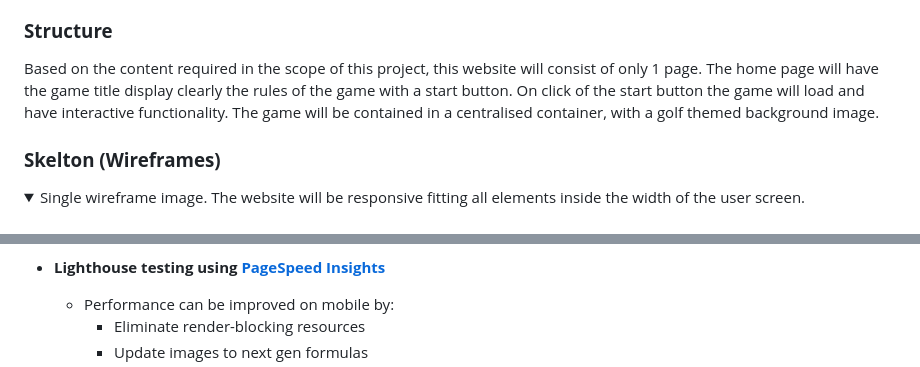
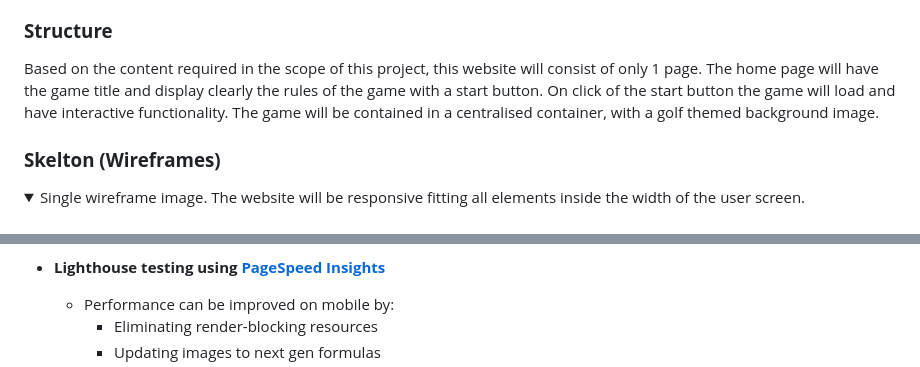
Before and after one commit to CMed01/portfolio-milestone-2, a Markdown page: README.md, 2 parts joined by grey strips. Rendered like a GitHub page.

Commit message:
Grammar check on README

```diff
--- a/README.md
+++ b/README.md
@@ -48,7 +48,7 @@ Content should include the following:
 * Link to the developers GitHub account.
 
 ### __Structure__
-Based on the content required in the scope of this project, this website will consist of only 1 page. The home page will have the game title display clearly the rules of the game with a start button. On click of the start button the game will load and have interactive functionality. The game will be contained in a centralised container, with a golf themed background image.
+Based on the content required in the scope of this project, this website will consist of only 1 page. The home page will have the game title and display clearly the rules of the game with a start button. On click of the start button the game will load and have interactive functionality. The game will be contained in a centralised container, with a golf themed background image.
 
 ### __Skelton (Wireframes)__
 <details open>
@@ -192,8 +192,8 @@ Addition to the wireframe includes:
 
 * __Lighthouse testing using [PageSpeed Insights](https://pagespeed.web.dev/)__
     - Performance can be improved on mobile by:
-        - Eliminate render-blocking resources
-        - Update images to next gen formulas
+        - Eliminating render-blocking resources
+        - Updating images to next gen formulas
     - ![LightHouse Results Mobile](./readme-assets/lighthouse-mobile.png)
     - ![LightHouse Results Desktop](./readme-assets/lighthouse-desktop.png)
 
```
